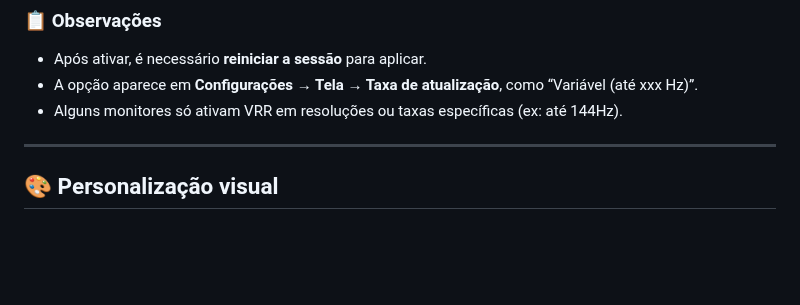
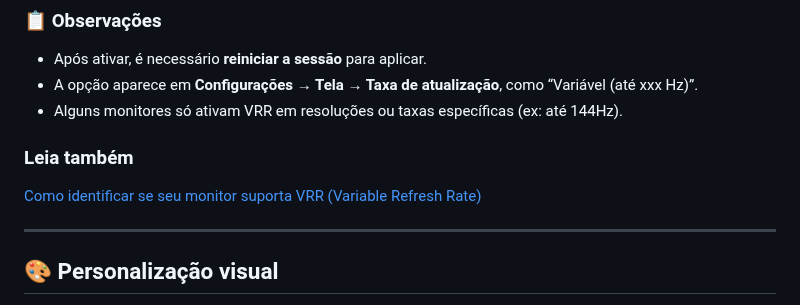
Before and after one commit to elppans/doc-linux, a Markdown page: linux-gnome-shell-wayland-gsettings.md, the part around the change. Drawn GitHub-style; blank space fills up the shorter version.

```diff
--- a/linux-gnome-shell-wayland-gsettings.md
+++ b/linux-gnome-shell-wayland-gsettings.md
@@ -117,6 +117,11 @@ gsettings set org.gnome.mutter experimental-features "['variable-refresh-rate']"
 - A opção aparece em **Configurações → Tela → Taxa de atualização**, como “Variável (até xxx Hz)”.
 - Alguns monitores só ativam VRR em resoluções ou taxas específicas (ex: até 144Hz).
 
+### Leia também
+
+[Como identificar se seu monitor suporta VRR (Variable Refresh Rate)](archlinux_compatibilidade-com-variable-refresh-raterr.md)
+
+
 ---
 
 ## 🎨 Personalização visual
```
